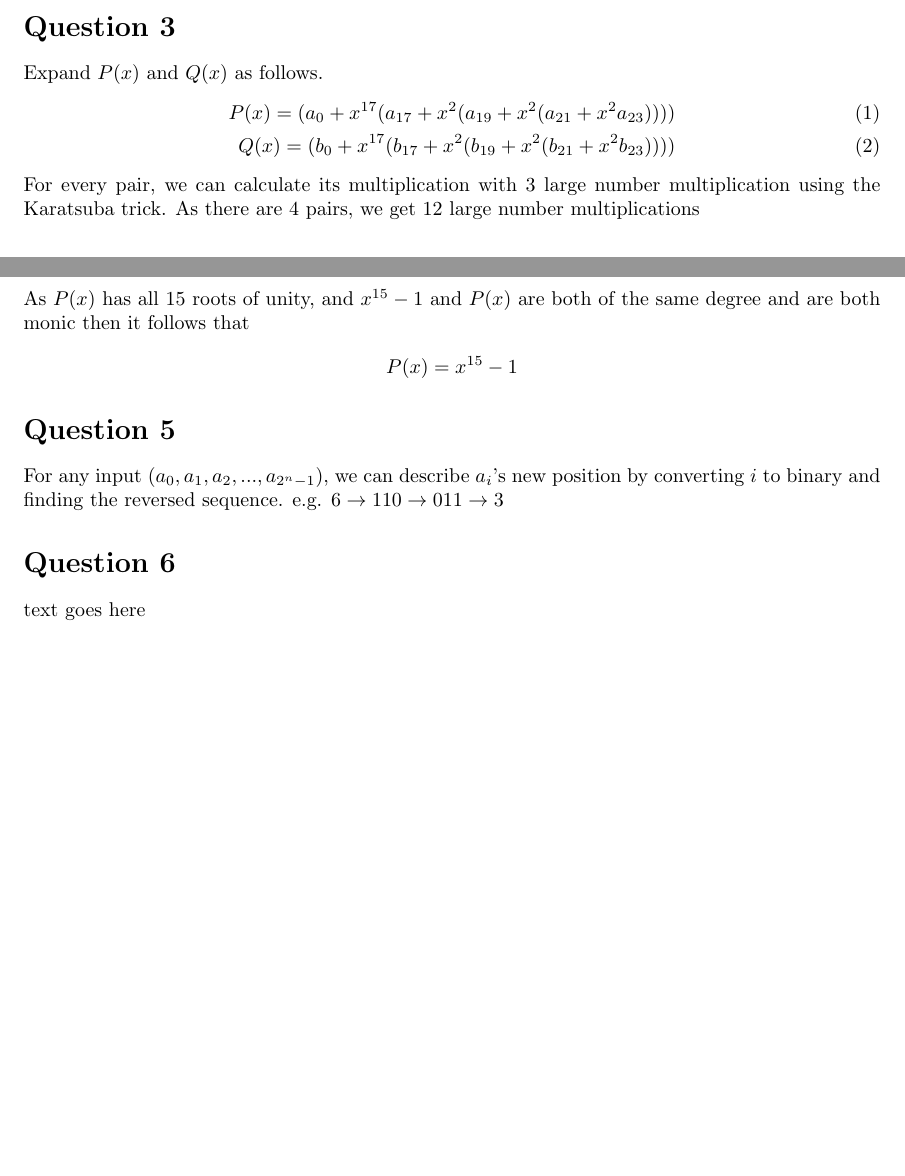
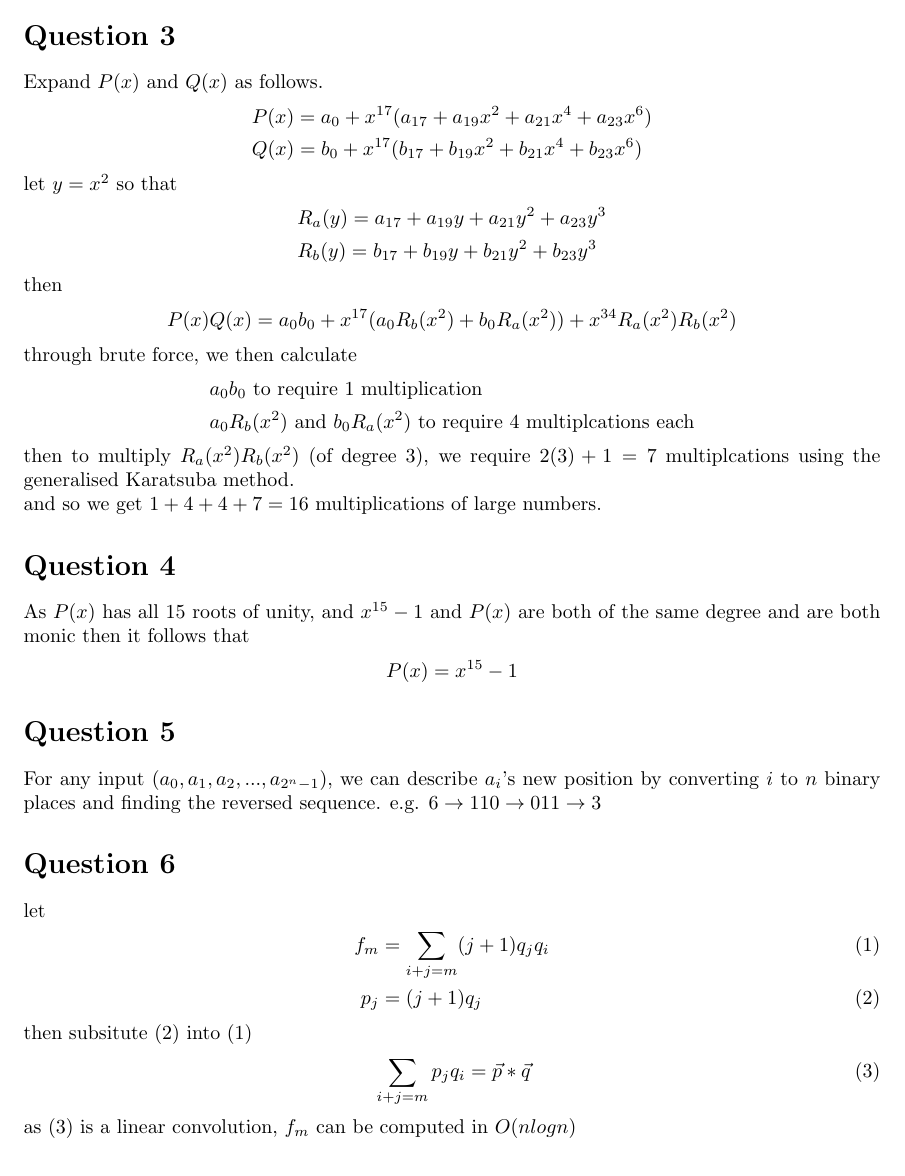
Before and after one commit to ekohilas/comp3821, a LaTeX document (ass2/z5114986.tex): two parts of pages 2 and 3 of 3 before the commit and part of page 3 of 4 after it, the two joined at a grey line, cut so that both start at the same text, the shorter picture padded with empty space. Compiled offline with pdfLaTeX.

Commit message:
questions 1-6

```diff
--- a/ass2/z5114986.tex
+++ b/ass2/z5114986.tex
@@ -103,15 +104,29 @@ func(n):
         using 2 more real number multiplications.
 \end{enumerate}
 
+\pagebreak
 \section*{Question 3}
 Expand $P(x)$ and $Q(x)$ as follows.
-\begin{align}
-    P(x) = (a_0 + x^{17}(a_{17} + x^2(a_{19} + x^2(a_{21} + x^2a_{23})))) \\
-    Q(x) = (b_0 + x^{17}(b_{17} + x^2(b_{19} + x^2(b_{21} + x^2b_{23}))))
-\end{align}
-For every pair, we can calculate its multiplication with 3 large number multiplication using the Karatsuba trick.
-As there are 4 pairs, we get 12 large number multiplications
-
+\begin{align*}
+    & P(x) = a_0 + x^{17}(a_{17} + a_{19}x^{2} + a_{21}x^4 + a_{23}x^6)\\
+    & Q(x) = b_0 + x^{17}(b_{17} + b_{19}x^{2} + b_{21}x^4 + b_{23}x^6)
+\end{align*}
+let $y = x^2$ so that
+\begin{align*}
+    & R_a(y) = a_{17} + a_{19}y + a_{21}y^2 + a_{23}y^3\\
+    & R_b(y) = b_{17} + b_{19}y + b_{21}y^2 + b_{23}y^3
+\end{align*}
+then
+\begin{align*}
+    & P(x)Q(x) = a_0b_0 + x^{17}(a_0R_b(x^2) + b_0R_a(x^2)) + x^{34}R_a(x^2)R_b(x^2)
+\end{align*}
+through brute force, we then calculate
+\begin{align*}
+    & a_0b_0 \text{ to require 1 multiplication}\\
+    & a_0R_b(x^2) \text{ and } b_0R_a(x^2) \text{ to require 4 multiplcations each}
+\end{align*}
+then to multiply $R_a(x^2)R_b(x^2)$ (of degree 3), we require $2(3)+1 = 7$ multiplcations using the generalised Karatsuba method.\\
+and so we get $1 + 4 + 4 + 7 = 16$ multiplications of large numbers.
 
 \section*{Question 4}
 As $P(x)$ has all 15 roots of unity, and $x^{15} - 1$ and $P(x)$ are both of the same degree and are both monic then it follows that
@@ -120,11 +135,21 @@ P(x) = x^{15} -1
 \end{gather*}
 
 \section*{Question 5}
-For any input $(a_0, a_1, a_2, ..., a_{2^n-1})$, we can describe $a_i$'s new position by converting $i$ to binary and finding the reversed sequence.
+For any input $(a_0, a_1, a_2, ..., a_{2^n-1})$, we can describe $a_i$'s new position by converting $i$ to $n$ binary places and finding the reversed sequence.
 e.g. $6 \rightarrow 110 \rightarrow 011 \rightarrow 3$
 
 \section*{Question 6}
-text goes here
+let
+\begin{align}
+    f_m &= \sum_{i+j=m} (j+1)q_jq_i \\
+    p_j &= (j+1)q_j
+\end{align}
+then subsitute $(2)$ into $(1)$
+\begin{align}
+    & \sum_{i+j=m} p_jq_i = \vec{p} \ast \vec{q}
+\end{align}
+as $(3)$ is a linear convolution, $f_m$ can be computed in $O(nlog{n})$
+
 
 \section*{Question 7}
 \begin{enumerate}[label=\alph*)]
```
Also changed, not shown: ass2/z5114986.tex (1 more changed lines).
